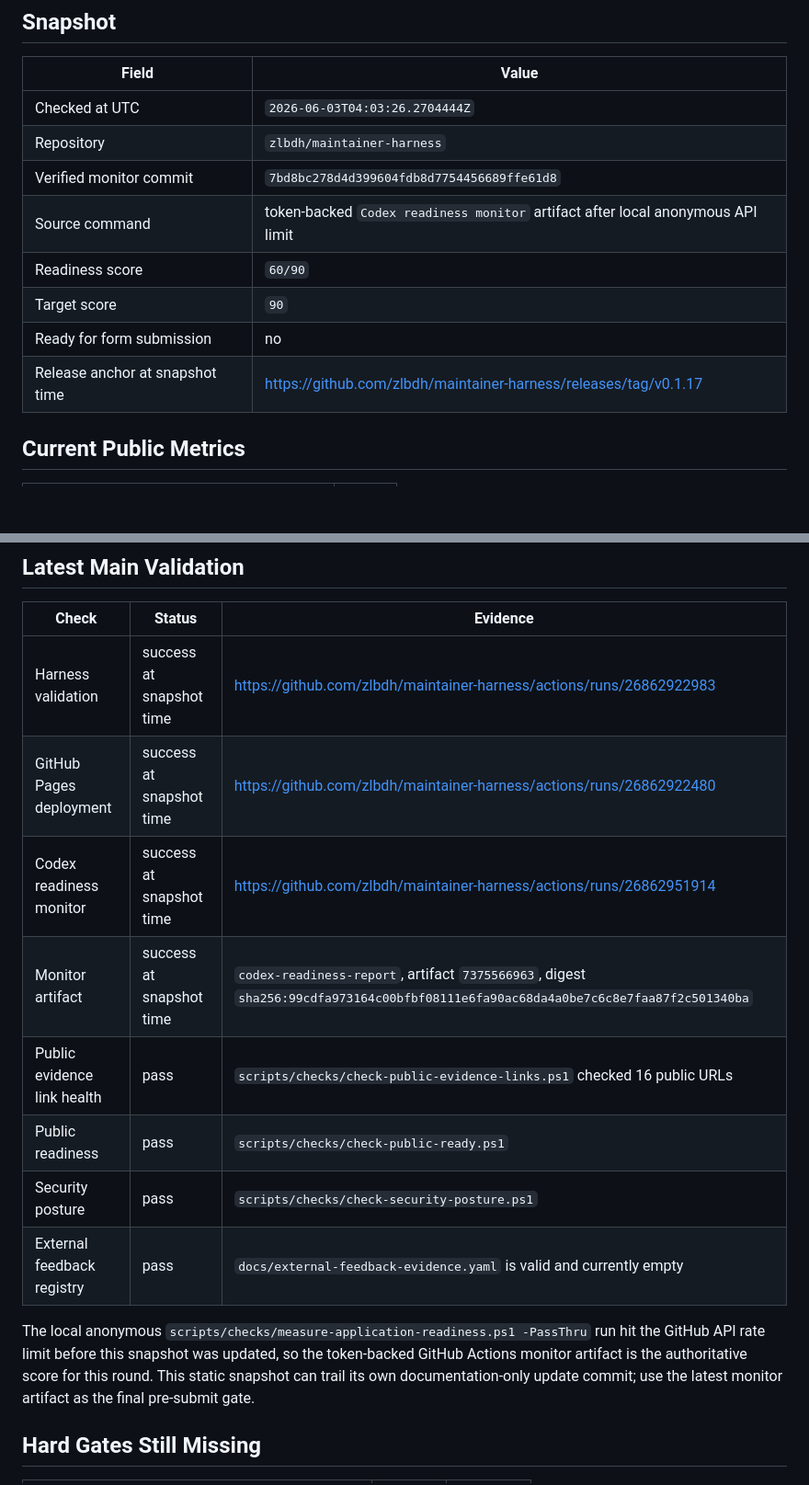
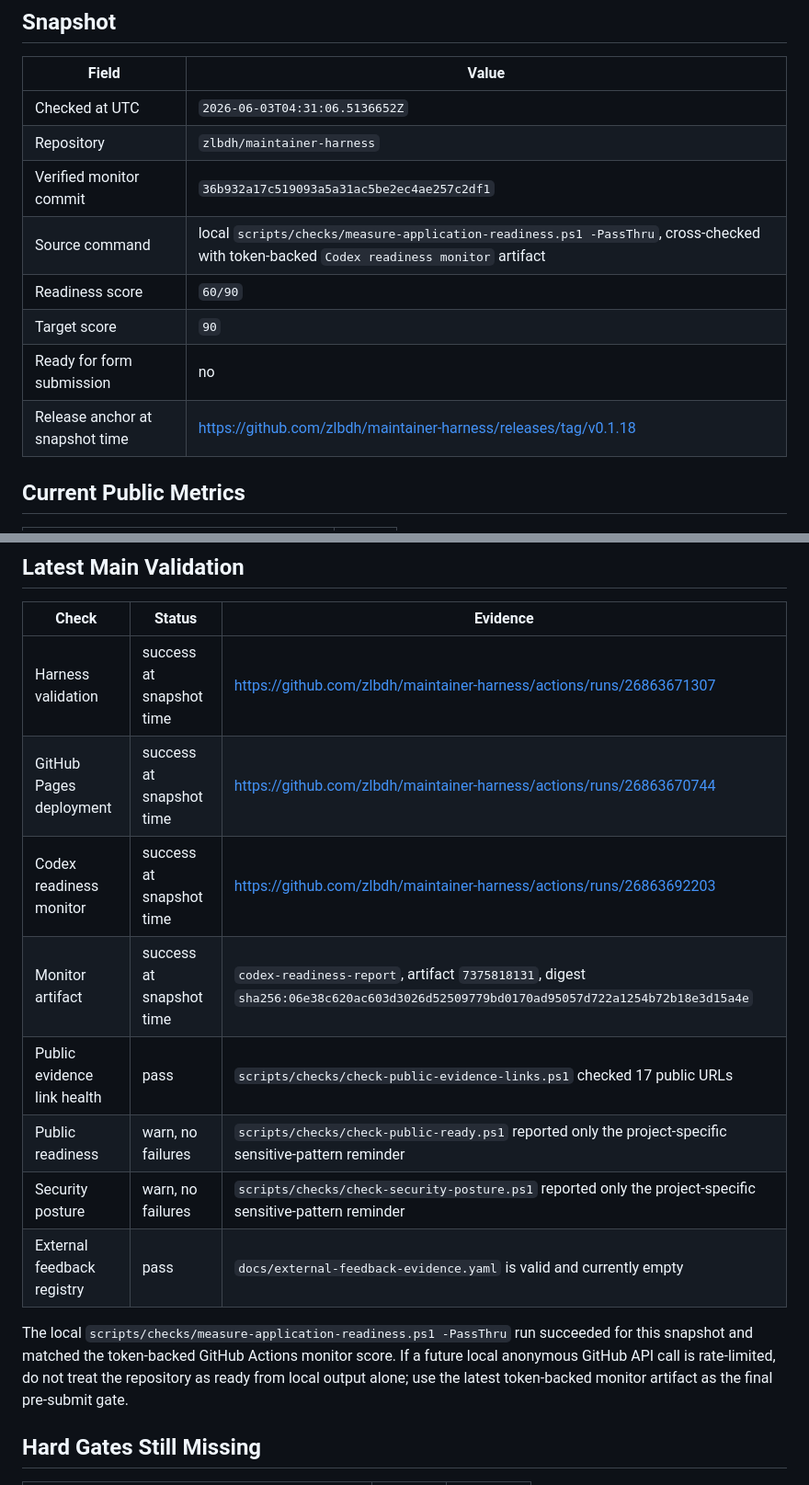
Before and after one commit to zlbdh/maintainer-harness, a Markdown page: docs/codex-for-oss-current-readiness.md, 2 parts joined by grey strips. Shown at 92% size. Rendered like a GitHub page; blank space fills up the shorter version.

```diff
--- a/docs/codex-for-oss-current-readiness.md
+++ b/docs/codex-for-oss-current-readiness.md
@@ -8,14 +8,14 @@ approval.
 
 | Field | Value |
 | --- | --- |
-| Checked at UTC | `2026-06-03T04:03:26.2704444Z` |
+| Checked at UTC | `2026-06-03T04:31:06.5136652Z` |
 | Repository | `zlbdh/maintainer-harness` |
-| Verified monitor commit | `7bd8bc278d4d399604fdb8d7754456689ffe61d8` |
-| Source command | token-backed `Codex readiness monitor` artifact after local anonymous API limit |
+| Verified monitor commit | `36b932a17c519093a5a31ac5be2ec4ae257c2df1` |
+| Source command | local `scripts/checks/measure-application-readiness.ps1 -PassThru`, cross-checked with token-backed `Codex readiness monitor` artifact |
 | Readiness score | `60/90` |
 | Target score | `90` |
 | Ready for form submission | no |
-| Release anchor at snapshot time | https://github.com/zlbdh/maintainer-harness/releases/tag/v0.1.17 |
+| Release anchor at snapshot time | https://github.com/zlbdh/maintainer-harness/releases/tag/v0.1.18 |
 
 ## Current Public Metrics
 
@@ -34,20 +34,20 @@ approval.
 
 | Check | Status | Evidence |
 | --- | --- | --- |
-| Harness validation | success at snapshot time | https://github.com/zlbdh/maintainer-harness/actions/runs/26862922983 |
-| GitHub Pages deployment | success at snapshot time | https://github.com/zlbdh/maintainer-harness/actions/runs/26862922480 |
-| Codex readiness monitor | success at snapshot time | https://github.com/zlbdh/maintainer-harness/actions/runs/26862951914 |
-| Monitor artifact | success at snapshot time | `codex-readiness-report`, artifact `7375566963`, digest `sha256:99cdfa973164c00bfbf08111e6fa90ac68da4a0be7c6c8e7faa87f2c501340ba` |
-| Public evidence link health | pass | `scripts/checks/check-public-evidence-links.ps1` checked 16 public URLs |
-| Public readiness | pass | `scripts/checks/check-public-ready.ps1` |
-| Security posture | pass | `scripts/checks/check-security-posture.ps1` |
+| Harness validation | success at snapshot time | https://github.com/zlbdh/maintainer-harness/actions/runs/26863671307 |
+| GitHub Pages deployment | success at snapshot time | https://github.com/zlbdh/maintainer-harness/actions/runs/26863670744 |
+| Codex readiness monitor | success at snapshot time | https://github.com/zlbdh/maintainer-harness/actions/runs/26863692203 |
+| Monitor artifact | success at snapshot time | `codex-readiness-report`, artifact `7375818131`, digest `sha256:06e38c620ac603d3026d52509779bd0170ad95057d722a1254b72b18e3d15a4e` |
+| Public evidence link health | pass | `scripts/checks/check-public-evidence-links.ps1` checked 17 public URLs |
+| Public readiness | warn, no failures | `scripts/checks/check-public-ready.ps1` reported only the project-specific sensitive-pattern reminder |
+| Security posture | warn, no failures | `scripts/checks/check-security-posture.ps1` reported only the project-specific sensitive-pattern reminder |
 | External feedback registry | pass | `docs/external-feedback-evidence.yaml` is valid and currently empty |
 
-The local anonymous `scripts/checks/measure-application-readiness.ps1 -PassThru`
-run hit the GitHub API rate limit before this snapshot was updated, so the
-token-backed GitHub Actions monitor artifact is the authoritative score for
-this round. This static snapshot can trail its own documentation-only update
-commit; use the latest monitor artifact as the final pre-submit gate.
+The local `scripts/checks/measure-application-readiness.ps1 -PassThru` run
+succeeded for this snapshot and matched the token-backed GitHub Actions monitor
+score. If a future local anonymous GitHub API call is rate-limited, do not treat
+the repository as ready from local output alone; use the latest token-backed
+monitor artifact as the final pre-submit gate.
 
 ## Hard Gates Still Missing
 
```
Also changed, not shown: docs/dogfooding-runs/2026-06-03-readiness-transparency.md (+37 -3 lines).
